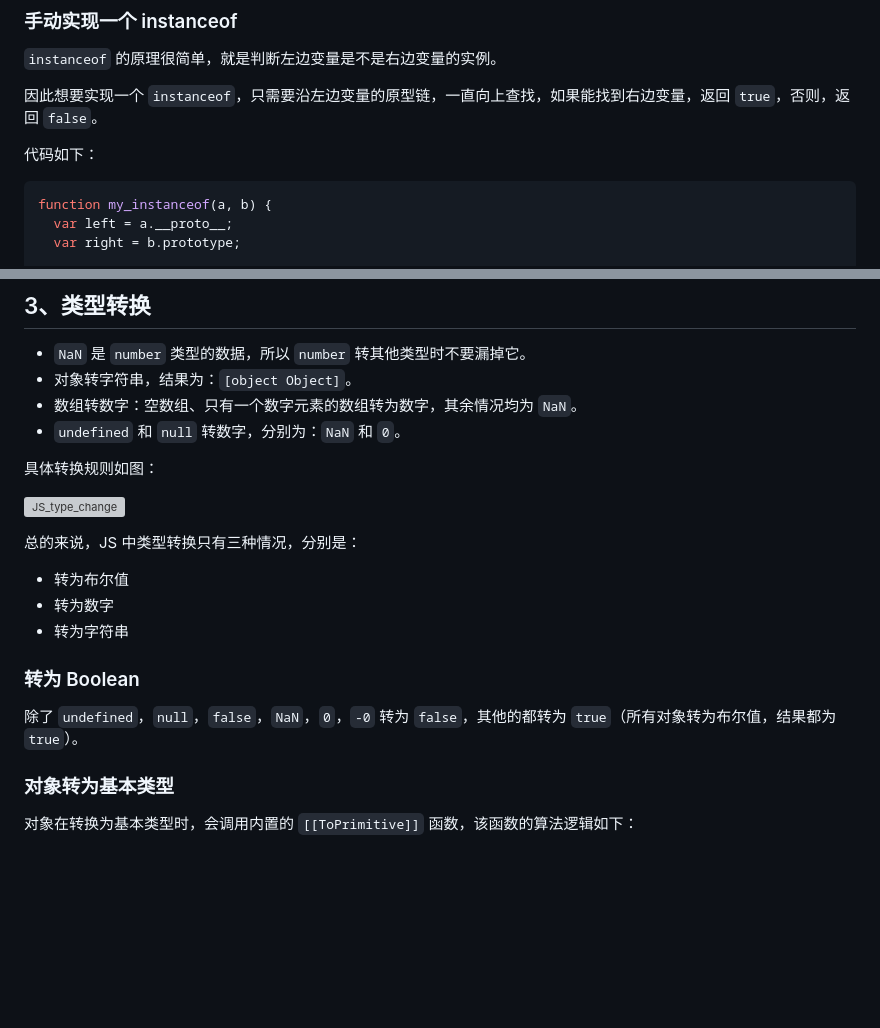
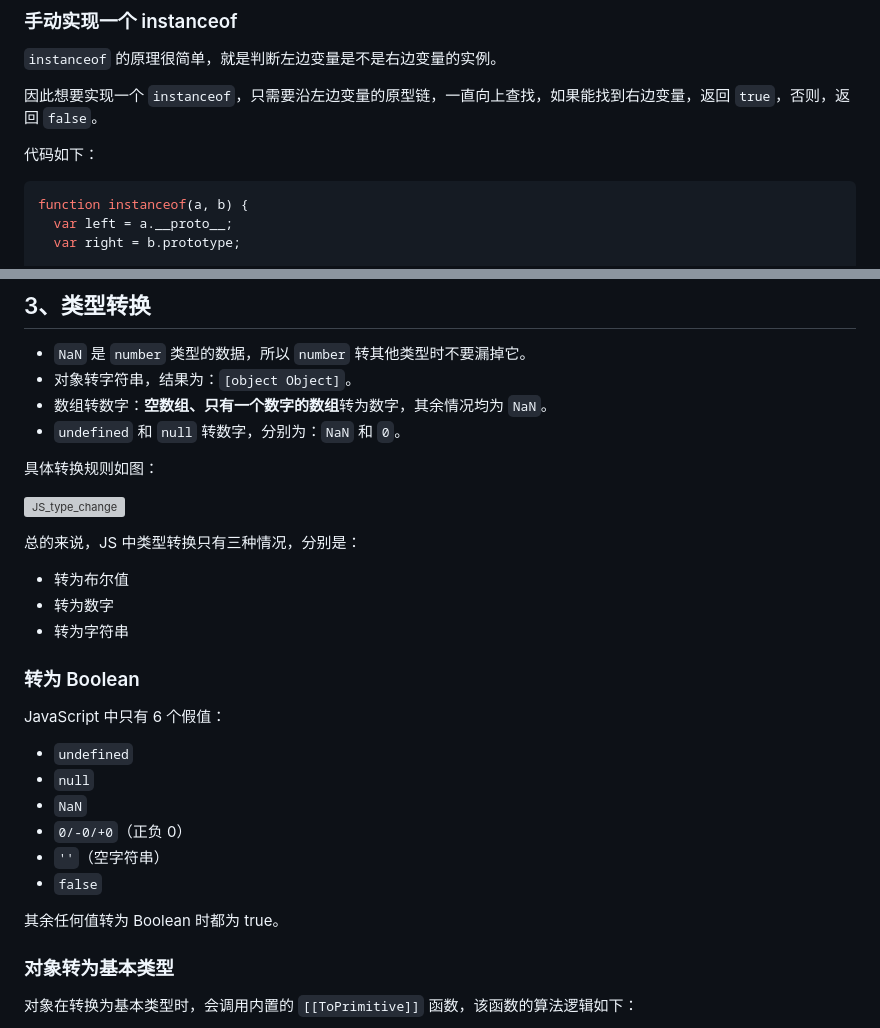
Before and after one commit to liuyib/note, a Markdown page: JavaScript/前端面试之道/README.md, 2 parts joined by grey strips. Drawn GitHub-style; blank space fills up the shorter version; grey boxes are pictures that could not be loaded.

````diff
--- a/JavaScript/前端面试之道/README.md
+++ b/JavaScript/前端面试之道/README.md
@@ -81,7 +87,7 @@ console.log('hello world' instanceof PrimitiveString); // true
 代码如下：
 
 ```javascript
-function my_instanceof(a, b) {
+function instanceof(a, b) {
   var left = a.__proto__;
   var right = b.prototype;
 
@@ -98,7 +104,7 @@ function my_instanceof(a, b) {
 
 - `NaN` 是 `number` 类型的数据，所以 `number` 转其他类型时不要漏掉它。
 - 对象转字符串，结果为：`[object Object]`。
-- 数组转数字：空数组、只有一个数字元素的数组转为数字，其余情况均为 `NaN`。
+- 数组转数字：**空数组、只有一个数字的数组**转为数字，其余情况均为 `NaN`。
 - `undefined` 和 `null` 转数字，分别为：`NaN` 和 `0`。
 
 具体转换规则如图：
@@ -113,7 +119,16 @@ function my_instanceof(a, b) {
 
 ### 转为 Boolean
 
-除了 `undefined`，`null`，`false`，`NaN`，`0`，`-0` 转为 `false`，其他的都转为 `true`（所有对象转为布尔值，结果都为 `true`）。
+JavaScript 中只有 6 个假值：
+
+- `undefined`
+- `null`
+- `NaN`
+- `0/-0/+0`（正负 0）
+- `''`（空字符串）
+- `false`
+
+其余任何值转为 Boolean 时都为 true。
 
 ### 对象转为基本类型
 
````
Also changed, not shown: other parts of JavaScript/前端面试之道/README.md (+51 -41 lines), JavaScript/手写系列/手写 Ajax.md (+24 -25 lines), JavaScript/手写系列/手写 xxx.md (added, +19 -0 lines), README.md (+21 -10 lines), Web安全/深入探究 TLS 协议.md (added, +230 -0 lines), Web安全/img/ssl-say-hello.png (added).
